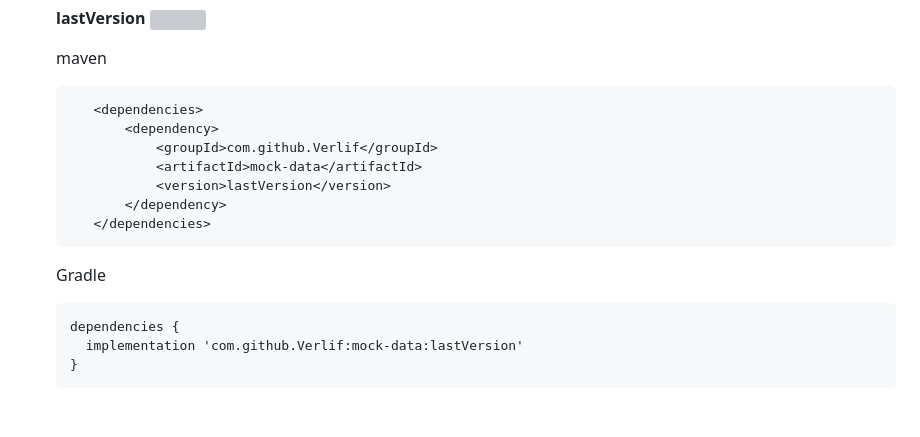
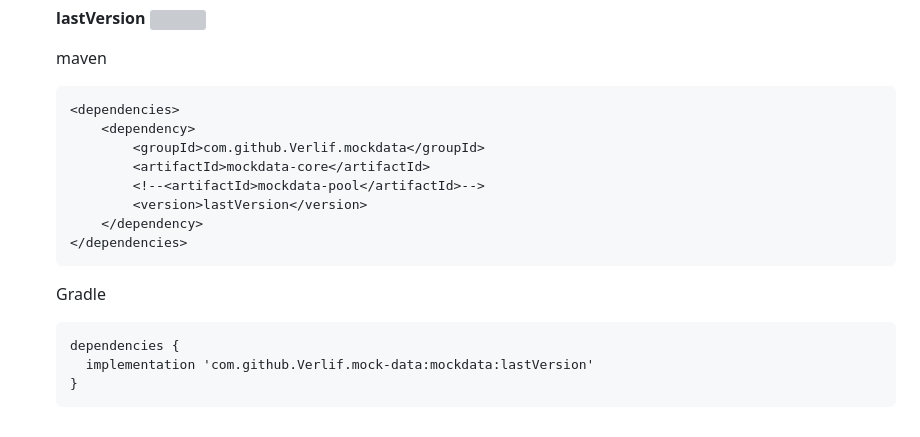
Before and after one commit to Verlif/mockdata, a Markdown page: README.md, the part around the change. Rendered like a GitHub page; grey boxes are pictures that could not be loaded.

Commit message:
更新readme

````diff
--- a/README.md
+++ b/README.md
@@ -176,19 +176,20 @@
    maven
 
    ```xml
-      <dependencies>
-          <dependency>
-              <groupId>com.github.Verlif</groupId>
-              <artifactId>mock-data</artifactId>
-              <version>lastVersion</version>
-          </dependency>
-      </dependencies>
+   <dependencies>
+       <dependency>
+           <groupId>com.github.Verlif.mockdata</groupId>
+           <artifactId>mockdata-core</artifactId>
+           <!--<artifactId>mockdata-pool</artifactId>-->
+           <version>lastVersion</version>
+       </dependency>
+   </dependencies>
    ```
 
    Gradle
 
    ```text
    dependencies {
-     implementation 'com.github.Verlif:mock-data:lastVersion'
+     implementation 'com.github.Verlif.mock-data:mockdata:lastVersion'
    }
    ```
````
